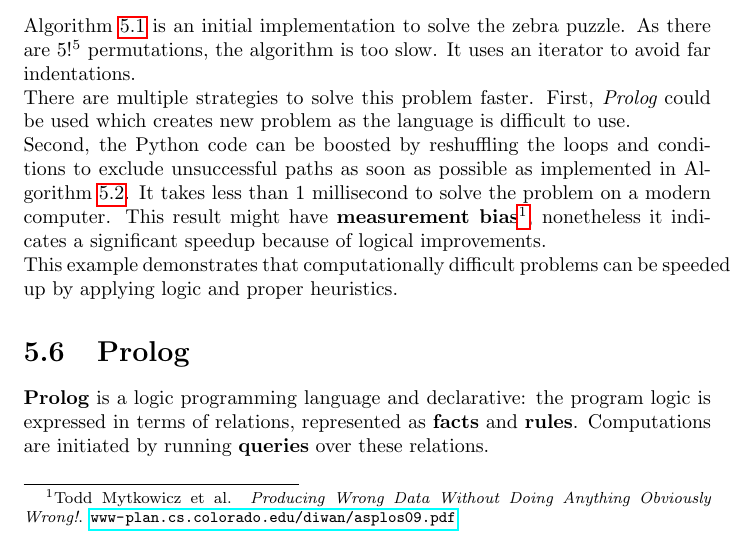
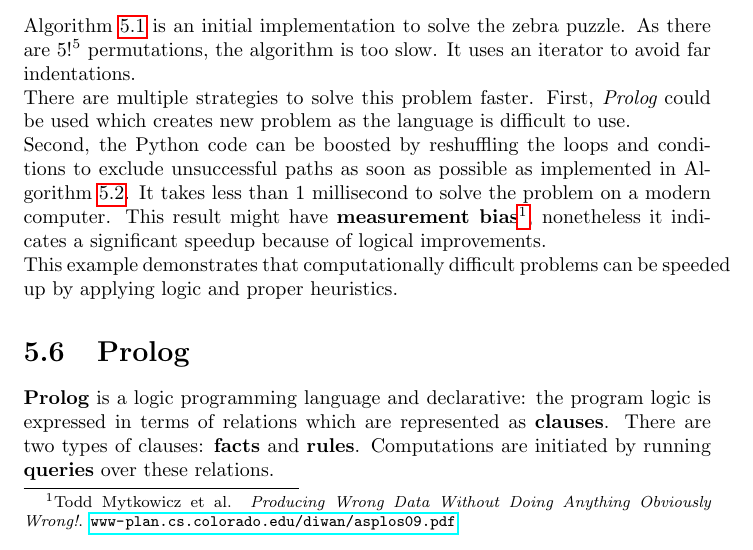
Before and after one commit to karimif/ai_notes, a LaTeX thesis (notes.tex): part of page 28 of 109, cut so that both start at the same text. Compiled offline with pdfLaTeX.

Commit message:
Prolog: better introduction

```diff
--- a/notes.tex
+++ b/notes.tex
@@ -1137,7 +1137,9 @@ def zebra_puzzle():
 \end{algorithm}
 
 \section{Prolog}
-{\bf Prolog} is a logic programming language and declarative: the program logic is expressed in terms of relations, represented as {\bf facts} and {\bf rules}. Computations are initiated by running {\bf queries} over these relations.
+{\bf Prolog} is a logic programming language and declarative: the program logic is expressed in terms of relations which are represented as {\bf clauses}.
+There are two types of clauses: {\bf facts} and {\bf rules}.
+Computations are initiated by running {\bf queries} over these relations.
 
 
 \chapter{Probabilistic reasoning}
```
